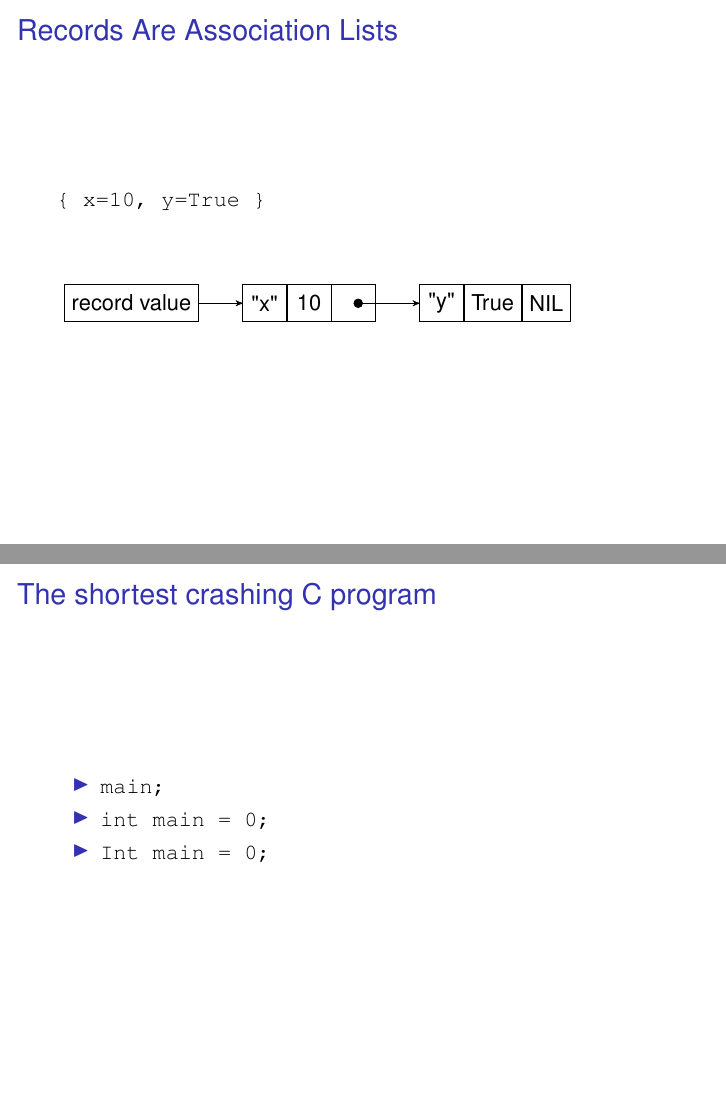
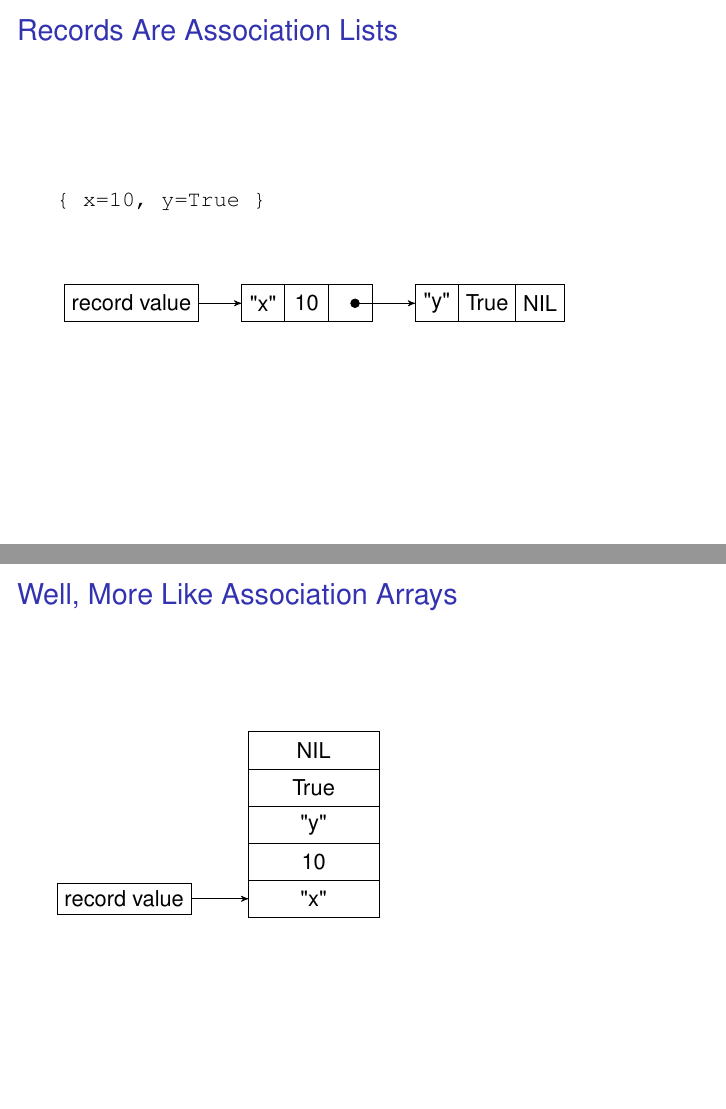
Before and after one commit to mklinik/radboud, LaTeX slides (compiler-construction-IMC004/doc/klinik2013RecordsPresentation.tex): pages 9 and 13 of 13 before the commit and pages 9 and 10 of 10 after it, joined at a grey line. Compiled offline with pdfLaTeX.

Commit message:
records are association arrays

```diff
--- a/compiler-construction-IMC004/doc/klinik2013RecordsPresentation.tex
+++ b/compiler-construction-IMC004/doc/klinik2013RecordsPresentation.tex
@@ -176,14 +176,33 @@ and any other combination of fields.
 
 \end{frame}
 
-\begin{frame}[fragile]{The shortest crashing C program}
+\begin{frame}[fragile]{Well, More Like Association Arrays}
 
-\pause % don't show the first item from the beginning
-\begin{itemize}[<+->]
-  \item \texttt{main;}
-  \item \texttt{int main = 0;}
-  \item \texttt{Int main = 0;}
-\end{itemize}
+\begin{tikzpicture}
+
+  \matrix (record) [matrix of nodes
+    , nodes={ minimum height = 1.7em
+            , minimum width = 6em
+            , outer sep = 0pt
+            , anchor = north
+            , draw
+            }
+    , column sep=-\pgflinewidth % collapse borders
+    , row sep=-\pgflinewidth % collapse borders
+    , nodes in empty cells]
+  {
+    NIL   \\
+    True  \\
+    "y"   \\
+    10    \\
+    |(x)| "x" \\
+  };
+
+  \node (value) [left = of x,draw] {record value};
+
+  \draw [-stealth'] (value.east) to [out=0,in=180] (x.west);
+
+\end{tikzpicture}
 
 \end{frame}
 
```
Also changed, not shown: compiler-construction-IMC004/doc/klinik2013RecordsPresentation.tex (4 more changed lines).
